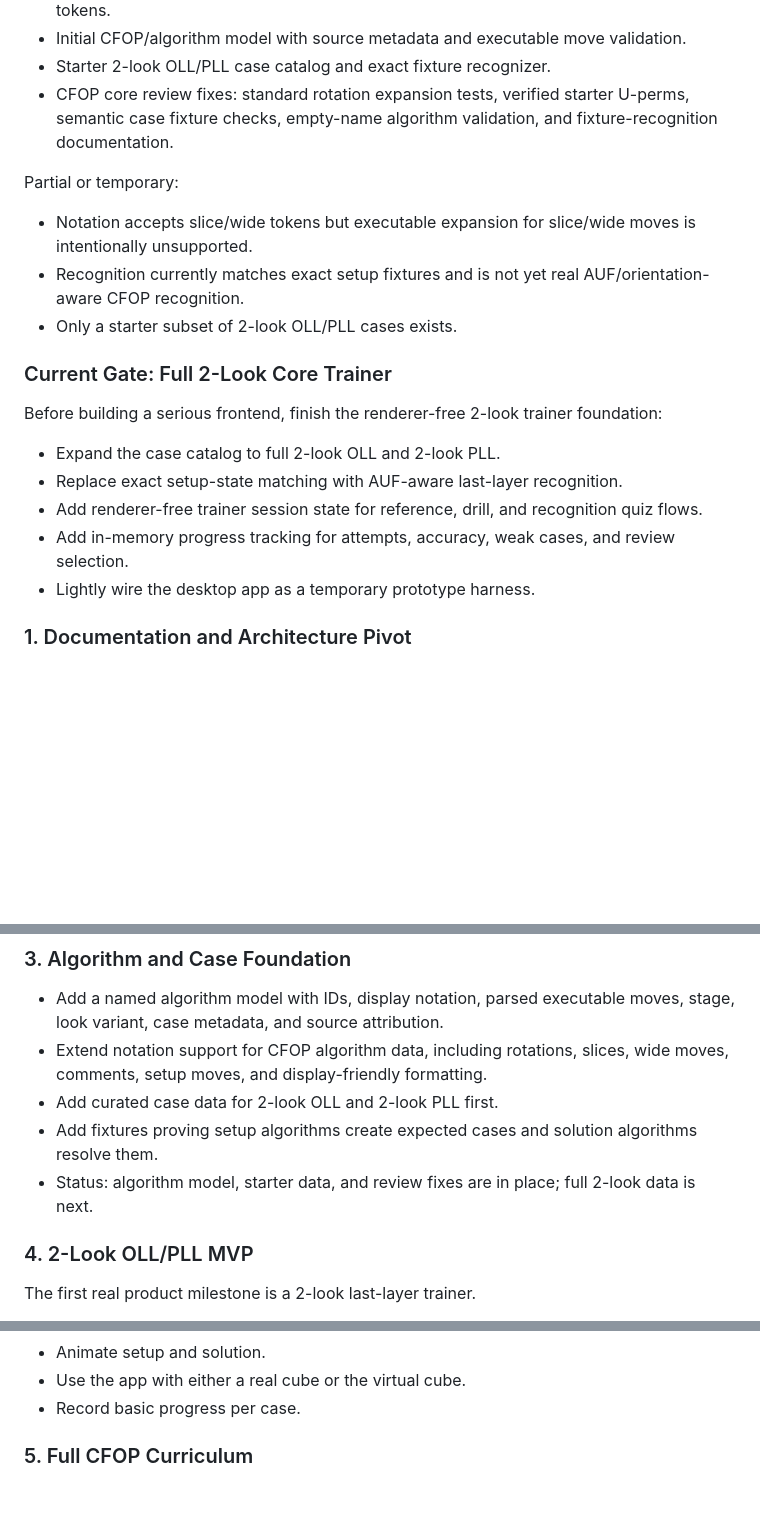
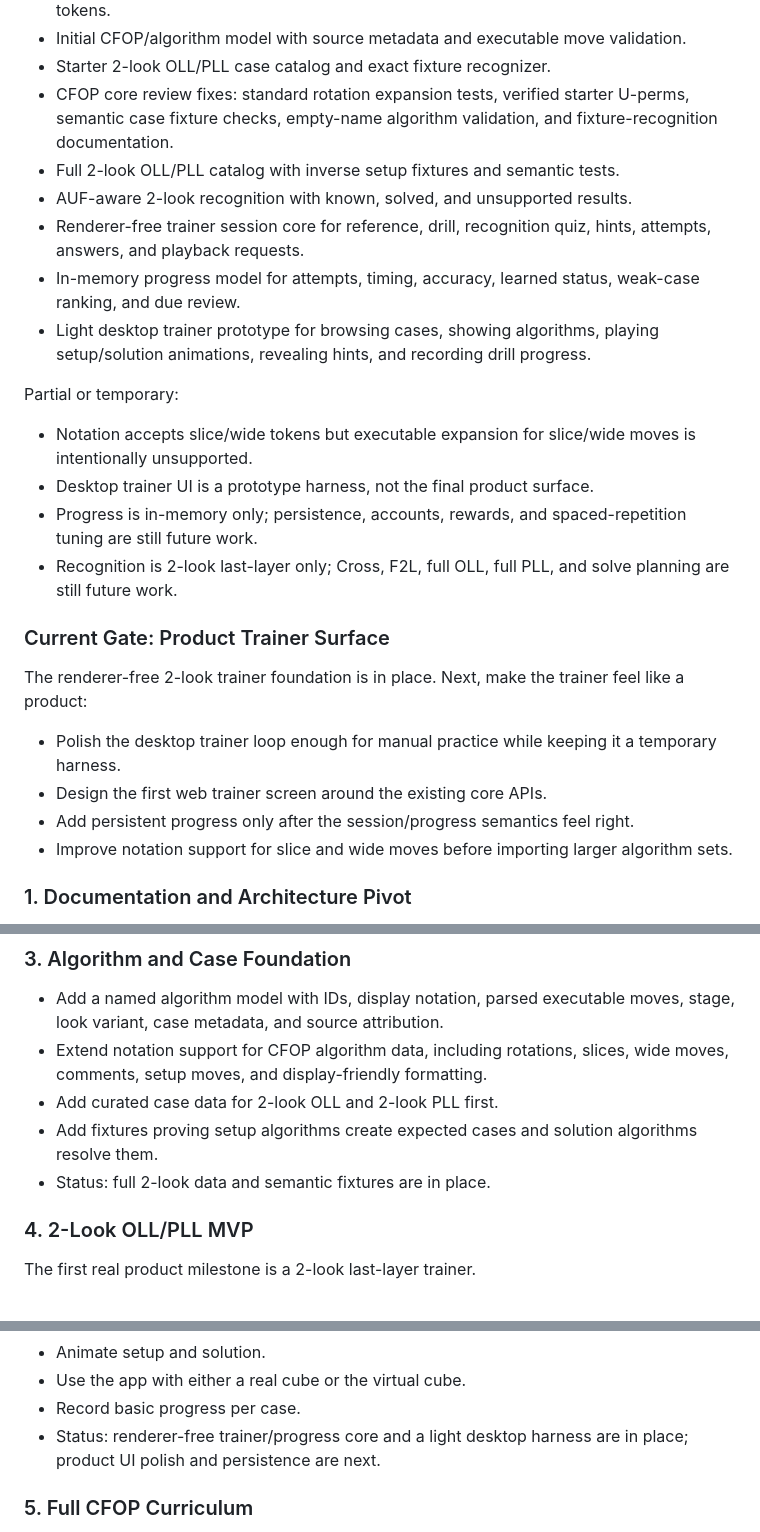
Before and after one commit to Ethanmurray3/rubix, a Markdown page: PLANS.md, 3 parts joined by grey strips. Rendered like a GitHub page; blank space fills up the shorter version.

Commit message:
docs: mark trainer milestones complete

```diff
--- a/PLANS.md
+++ b/PLANS.md
@@ -34,22 +34,27 @@ Completed:
 - Initial CFOP/algorithm model with source metadata and executable move validation.
 - Starter 2-look OLL/PLL case catalog and exact fixture recognizer.
 - CFOP core review fixes: standard rotation expansion tests, verified starter U-perms, semantic case fixture checks, empty-name algorithm validation, and fixture-recognition documentation.
+- Full 2-look OLL/PLL catalog with inverse setup fixtures and semantic tests.
+- AUF-aware 2-look recognition with known, solved, and unsupported results.
+- Renderer-free trainer session core for reference, drill, recognition quiz, hints, attempts, answers, and playback requests.
+- In-memory progress model for attempts, timing, accuracy, learned status, weak-case ranking, and due review.
+- Light desktop trainer prototype for browsing cases, showing algorithms, playing setup/solution animations, revealing hints, and recording drill progress.
 
 Partial or temporary:
 
 - Notation accepts slice/wide tokens but executable expansion for slice/wide moves is intentionally unsupported.
-- Recognition currently matches exact setup fixtures and is not yet real AUF/orientation-aware CFOP recognition.
-- Only a starter subset of 2-look OLL/PLL cases exists.
+- Desktop trainer UI is a prototype harness, not the final product surface.
+- Progress is in-memory only; persistence, accounts, rewards, and spaced-repetition tuning are still future work.
+- Recognition is 2-look last-layer only; Cross, F2L, full OLL, full PLL, and solve planning are still future work.
 
-### Current Gate: Full 2-Look Core Trainer
+### Current Gate: Product Trainer Surface
 
-Before building a serious frontend, finish the renderer-free 2-look trainer foundation:
+The renderer-free 2-look trainer foundation is in place. Next, make the trainer feel like a product:
 
-- Expand the case catalog to full 2-look OLL and 2-look PLL.
-- Replace exact setup-state matching with AUF-aware last-layer recognition.
-- Add renderer-free trainer session state for reference, drill, and recognition quiz flows.
-- Add in-memory progress tracking for attempts, accuracy, weak cases, and review selection.
-- Lightly wire the desktop app as a temporary prototype harness.
+- Polish the desktop trainer loop enough for manual practice while keeping it a temporary harness.
+- Design the first web trainer screen around the existing core APIs.
+- Add persistent progress only after the session/progress semantics feel right.
+- Improve notation support for slice and wide moves before importing larger algorithm sets.
 
 ### 1. Documentation and Architecture Pivot
 
@@ -73,7 +78,7 @@ Before building a serious frontend, finish the renderer-free 2-look trainer foun
 - Extend notation support for CFOP algorithm data, including rotations, slices, wide moves, comments, setup moves, and display-friendly formatting.
 - Add curated case data for 2-look OLL and 2-look PLL first.
 - Add fixtures proving setup algorithms create expected cases and solution algorithms resolve them.
-- Status: algorithm model, starter data, and review fixes are in place; full 2-look data is next.
+- Status: full 2-look data and semantic fixtures are in place.
 
 ### 4. 2-Look OLL/PLL MVP
 
@@ -94,6 +99,7 @@ Required learner flows:
 - Animate setup and solution.
 - Use the app with either a real cube or the virtual cube.
 - Record basic progress per case.
+- Status: renderer-free trainer/progress core and a light desktop harness are in place; product UI polish and persistence are next.
 
 ### 5. Full CFOP Curriculum
 
```
Also changed, not shown: STEPS.md (+30 -32 lines).
